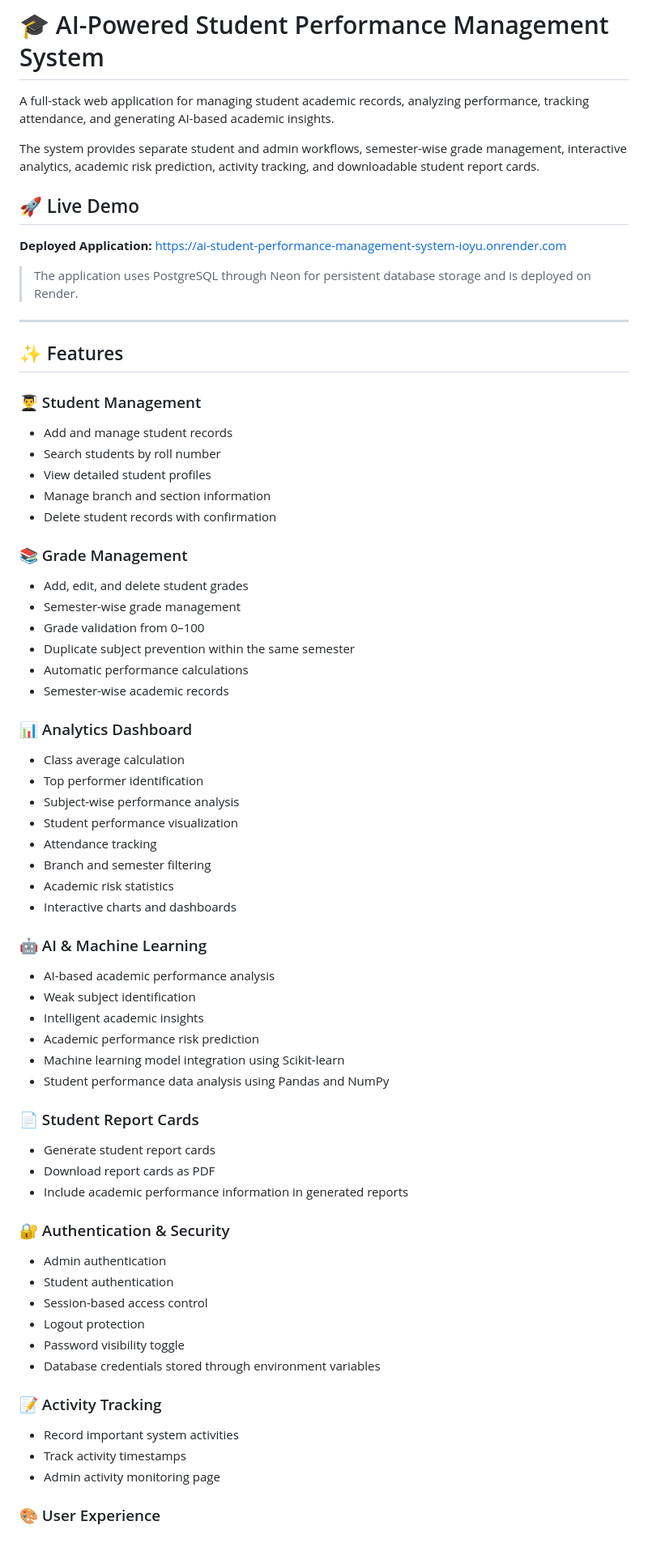
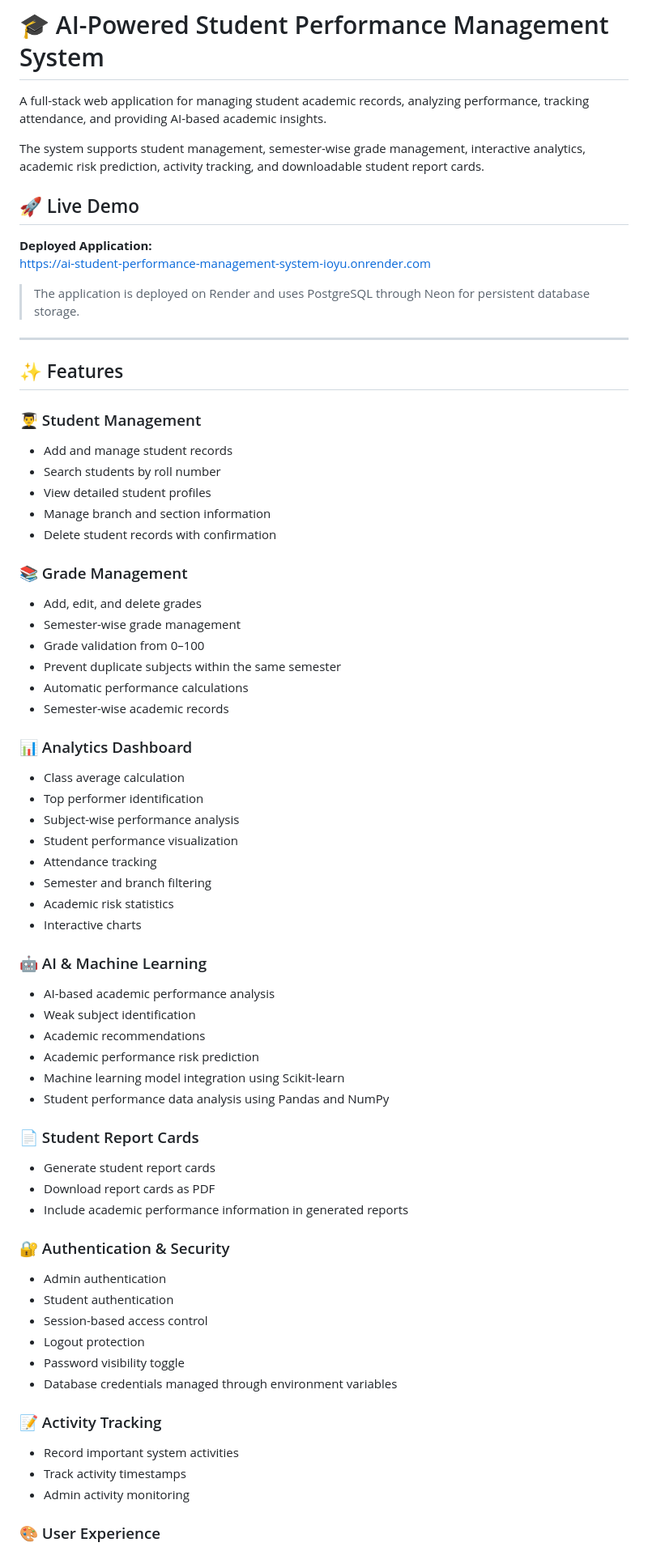
Before and after one commit to sushma1105/AI-Student-Performance-Management-System, a Markdown page: README.md, the part around one of its changes. Shown at 81% size. Rendered like a GitHub page.

Commit message:
Refine README content for clarity and consistency
Updated various sections for clarity and consistency in the README file, including features, security notes, and deployment instructions.

```diff
--- a/README.md
+++ b/README.md
@@ -1,15 +1,15 @@
 # 🎓 AI-Powered Student Performance Management System
 
-A full-stack web application for managing student academic records, analyzing performance, tracking attendance, and generating AI-based academic insights.
+A full-stack web application for managing student academic records, analyzing performance, tracking attendance, and providing AI-based academic insights.
 
-The system provides separate student and admin workflows, semester-wise grade management, interactive analytics, academic risk prediction, activity tracking, and downloadable student report cards.
+The system supports student management, semester-wise grade management, interactive analytics, academic risk prediction, activity tracking, and downloadable student report cards.
 
 ## 🚀 Live Demo
 
 **Deployed Application:**
 https://ai-student-performance-management-system-ioyu.onrender.com
 
-> The application uses PostgreSQL through Neon for persistent database storage and is deployed on Render.
+> The application is deployed on Render and uses PostgreSQL through Neon for persistent database storage.
 
 ---
 
@@ -17,61 +17,61 @@ https://ai-student-performance-management-system-ioyu.onrender.com
 
 ### 👨‍🎓 Student Management
 
-* Add and manage student records
-* Search students by roll number
-* View detailed student profiles
-* Manage branch and section information
-* Delete student records with confirmation
+- Add and manage student records
+- Search students by roll number
+- View detailed student profiles
+- Manage branch and section information
+- Delete student records with confirmation
 
 ### 📚 Grade Management
 
-* Add, edit, and delete student grades
-* Semester-wise grade management
-* Grade validation from 0–100
-* Duplicate subject prevention within the same semester
-* Automatic performance calculations
-* Semester-wise academic records
+- Add, edit, and delete grades
+- Semester-wise grade management
+- Grade validation from 0–100
+- Prevent duplicate subjects within the same semester
+- Automatic performance calculations
+- Semester-wise academic records
 
 ### 📊 Analytics Dashboard
 
-* Class average calculation
-* Top performer identification
-* Subject-wise performance analysis
-* Student performance visualization
-* Attendance tracking
-* Branch and semester filtering
-* Academic risk statistics
-* Interactive charts and dashboards
+- Class average calculation
+- Top performer identification
+- Subject-wise performance analysis
+- Student performance visualization
+- Attendance tracking
+- Semester and branch filtering
+- Academic risk statistics
+- Interactive charts
 
 ### 🤖 AI & Machine Learning
 
-* AI-based academic performance analysis
-* Weak subject identification
-* Intelligent academic insights
-* Academic performance risk prediction
-* Machine learning model integration using Scikit-learn
-* Student performance data analysis using Pandas and NumPy
+- AI-based academic performance analysis
+- Weak subject identification
+- Academic recommendations
+- Academic performance risk prediction
+- Machine learning model integration using Scikit-learn
+- Student performance data analysis using Pandas and NumPy
 
 ### 📄 Student Report Cards
 
-* Generate student report cards
-* Download report cards as PDF
-* Include academic performance information in generated reports
+- Generate student report cards
+- Download report cards as PDF
+- Include academic performance information in generated reports
 
 ### 🔐 Authentication & Security
 
-* Admin authentication
-* Student authentication
-* Session-based access control
-* Logout protection
-* Password visibility toggle
-* Database credentials stored through environment variables
+- Admin authentication
+- Student authentication
+- Session-based access control
+- Logout protection
+- Password visibility toggle
+- Database credentials managed through environment variables
 
 ### 📝 Activity Tracking
 
-* Record important system activities
-* Track activity timestamps
-* Admin activity monitoring page
+- Record important system activities
+- Track activity timestamps
+- Admin activity monitoring
 
 ### 🎨 User Experience
 
```
Also changed, not shown: other parts of README.md (+90 -88 lines).
